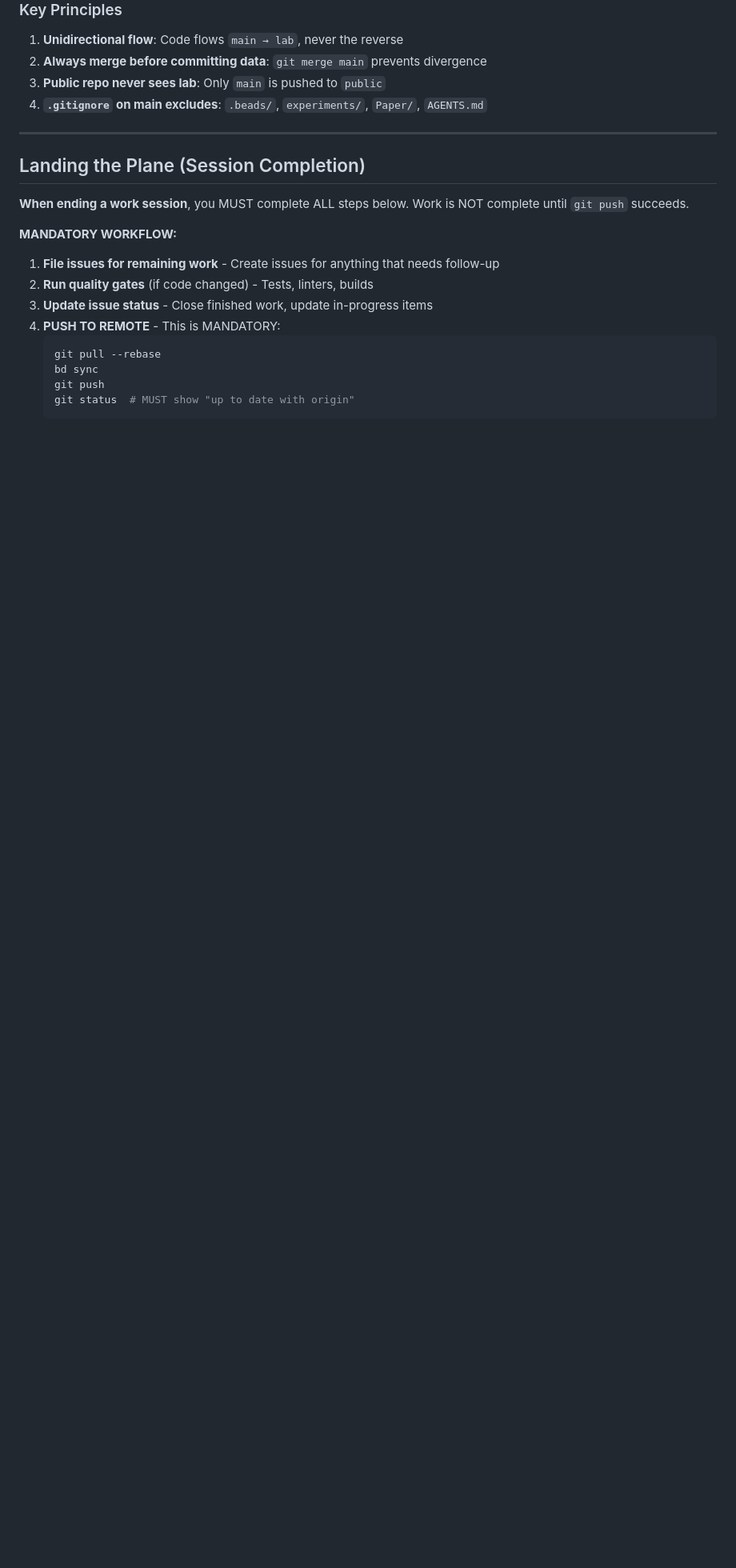
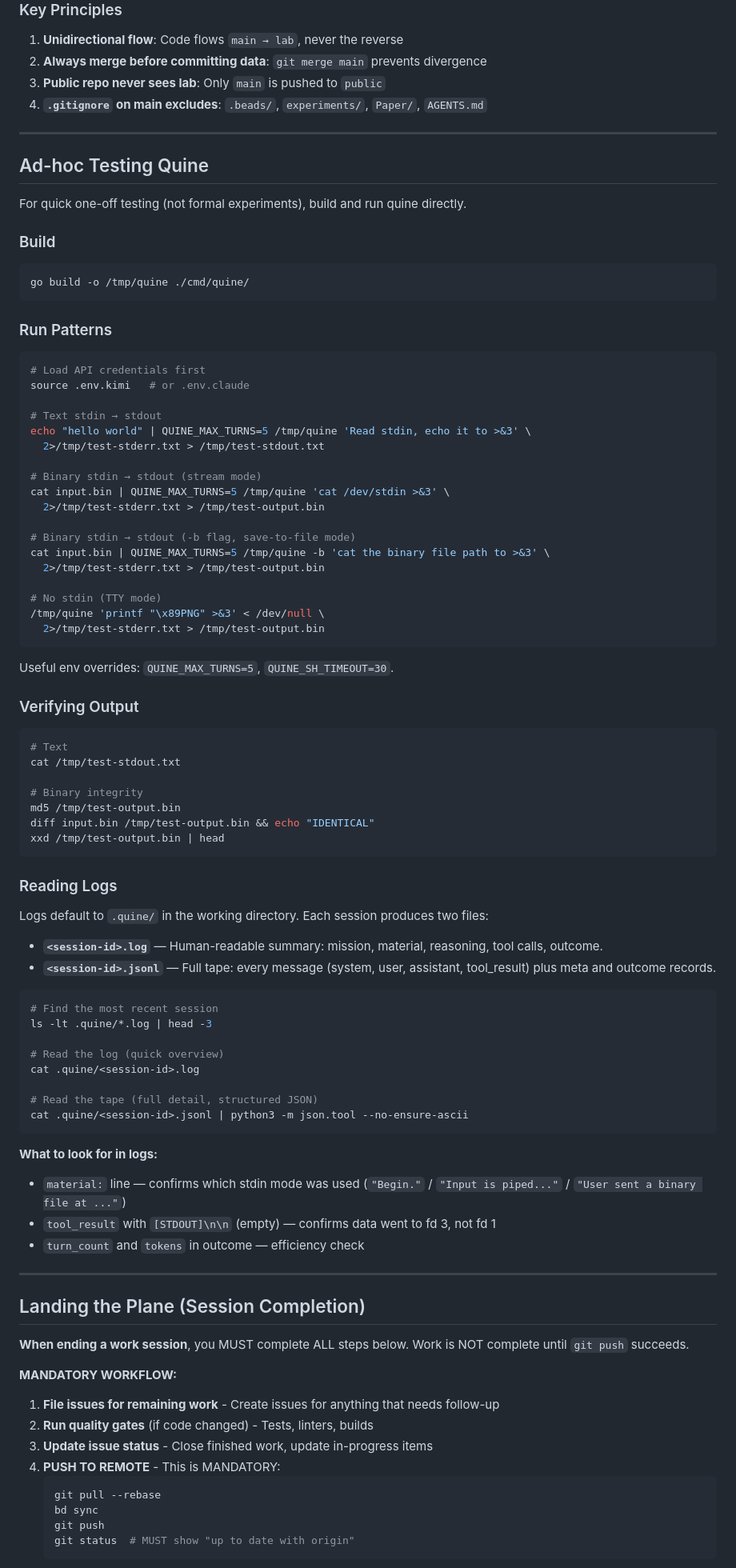
Before and after one commit to kehao95/quine, a Markdown page: AGENTS.md, the part around the change. Shown at 80% size. GitHub-like rendering; blank space fills up the shorter version.

Commit message:
Update docs: add ad-hoc testing guide, update Artifacts for fd 3 mechanism

````diff
--- a/AGENTS.md
+++ b/AGENTS.md
@@ -228,6 +228,78 @@ git checkout main
 
 ---
 
+## Ad-hoc Testing Quine
+
+For quick one-off testing (not formal experiments), build and run quine directly.
+
+### Build
+
+```bash
+go build -o /tmp/quine ./cmd/quine/
+```
+
+### Run Patterns
+
+```bash
+# Load API credentials first
+source .env.kimi   # or .env.claude
+
+# Text stdin → stdout
+echo "hello world" | QUINE_MAX_TURNS=5 /tmp/quine 'Read stdin, echo it to >&3' \
+  2>/tmp/test-stderr.txt > /tmp/test-stdout.txt
+
+# Binary stdin → stdout (stream mode)
+cat input.bin | QUINE_MAX_TURNS=5 /tmp/quine 'cat /dev/stdin >&3' \
+  2>/tmp/test-stderr.txt > /tmp/test-output.bin
+
+# Binary stdin → stdout (-b flag, save-to-file mode)
+cat input.bin | QUINE_MAX_TURNS=5 /tmp/quine -b 'cat the binary file path to >&3' \
+  2>/tmp/test-stderr.txt > /tmp/test-output.bin
+
+# No stdin (TTY mode)
+/tmp/quine 'printf "\x89PNG" >&3' < /dev/null \
+  2>/tmp/test-stderr.txt > /tmp/test-output.bin
+```
+
+Useful env overrides: `QUINE_MAX_TURNS=5`, `QUINE_SH_TIMEOUT=30`.
+
+### Verifying Output
+
+```bash
+# Text
+cat /tmp/test-stdout.txt
+
+# Binary integrity
+md5 /tmp/test-output.bin
+diff input.bin /tmp/test-output.bin && echo "IDENTICAL"
+xxd /tmp/test-output.bin | head
+```
+
+### Reading Logs
+
+Logs default to `.quine/` in the working directory. Each session produces two files:
+
+- **`<session-id>.log`** — Human-readable summary: mission, material, reasoning, tool calls, outcome.
+- **`<session-id>.jsonl`** — Full tape: every message (system, user, assistant, tool_result) plus meta and outcome records.
+
+```bash
+# Find the most recent session
+ls -lt .quine/*.log | head -3
+
+# Read the log (quick overview)
+cat .quine/<session-id>.log
+
+# Read the tape (full detail, structured JSON)
+cat .quine/<session-id>.jsonl | python3 -m json.tool --no-ensure-ascii
+```
+
+**What to look for in logs:**
+- `material:` line — confirms which stdin mode was used (`"Begin."` / `"Input is piped..."` / `"User sent a binary file at ..."`)
+- `tool_result` with `[STDOUT]\n\n` (empty) — confirms data went to fd 3, not fd 1
+- `turn_count` and `tokens` in outcome — efficiency check
+
+---
+
 ## Landing the Plane (Session Completion)
 
 **When ending a work session**, you MUST complete ALL steps below. Work is NOT complete until `git push` succeeds.
````
